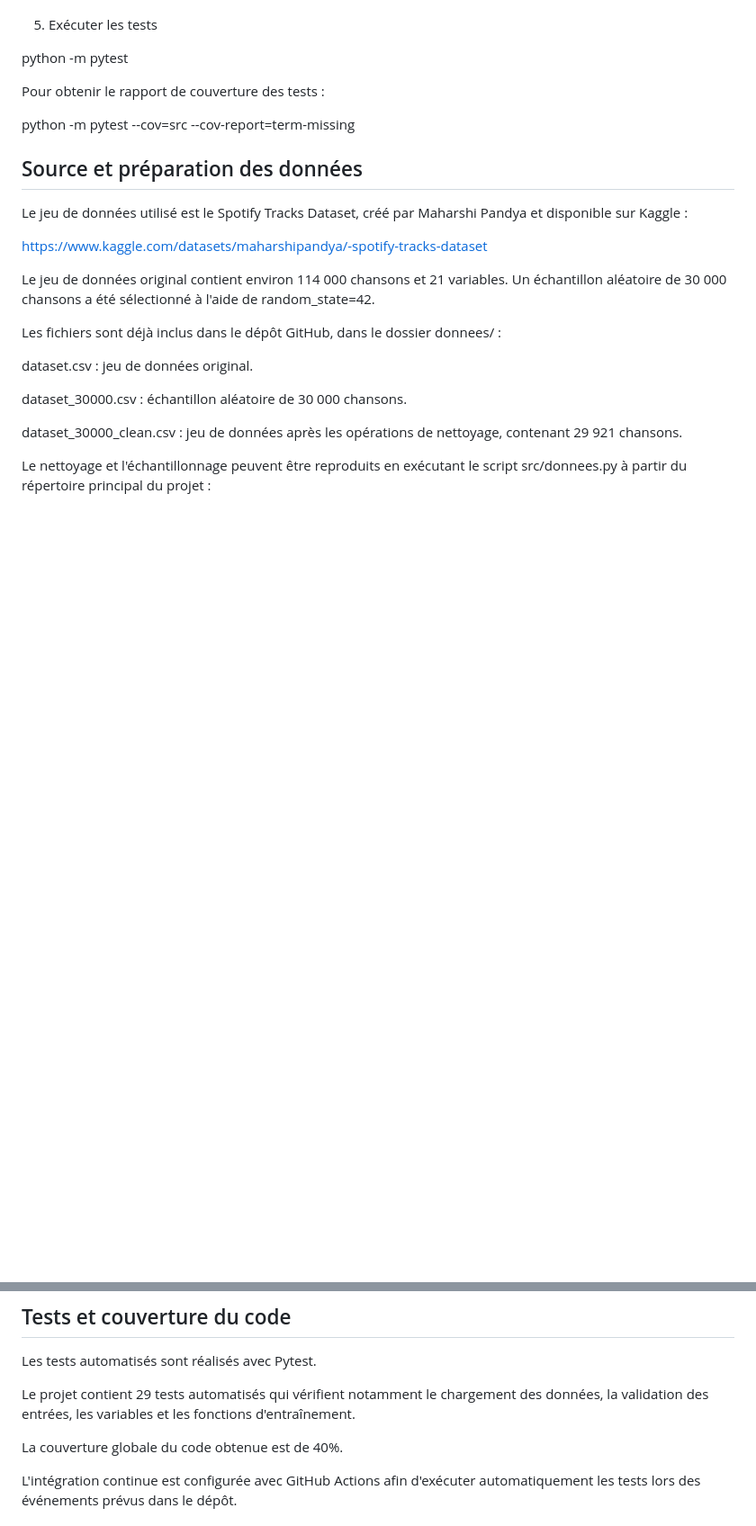
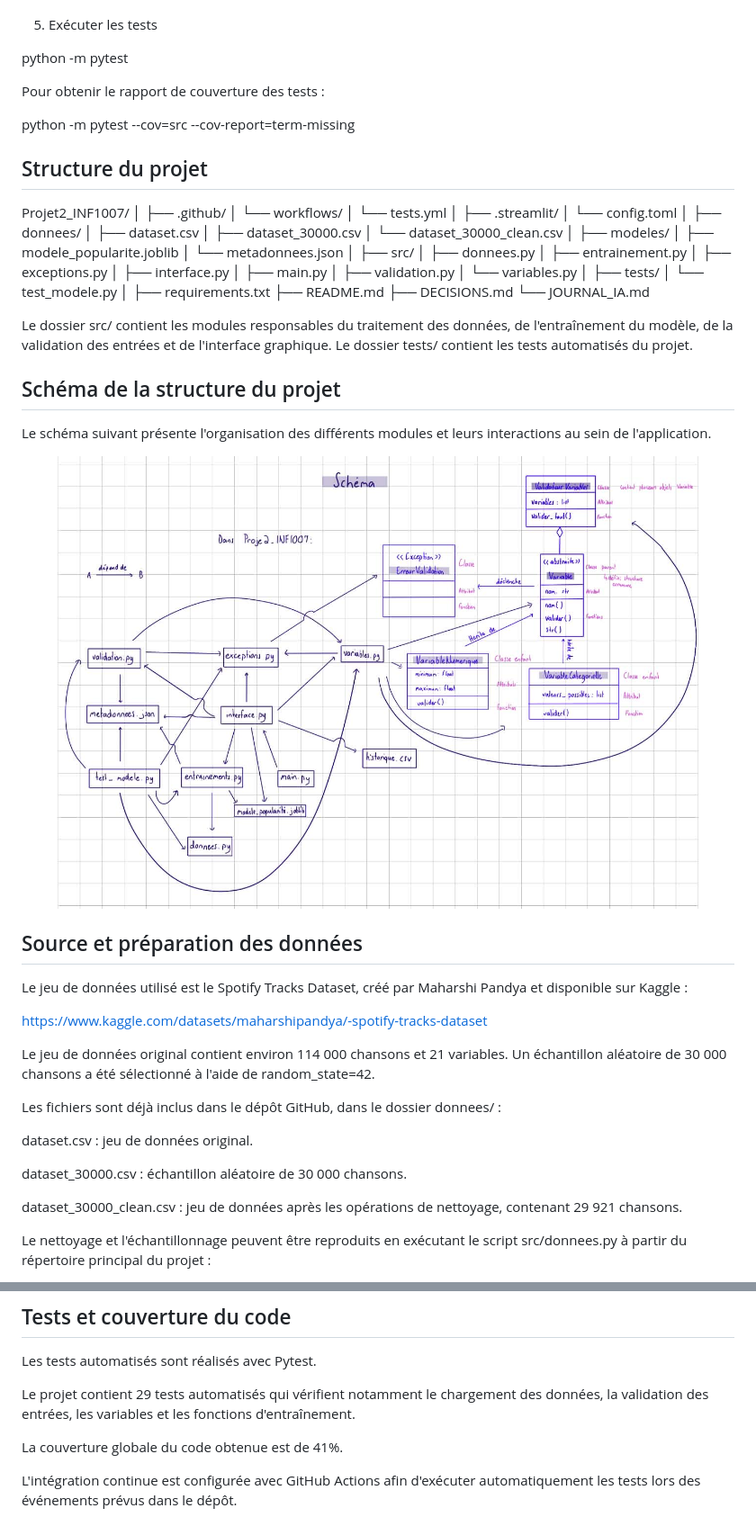
Before and after one commit to laurajauvin/Projet2_INF1007, a Markdown page: README.md, 2 parts joined by grey strips. Shown at 90% size. Drawn GitHub-style; pictures changed too: images/structure_projet.png (added); blank space fills up the shorter version.

Commit message:
schema readme et ajustements

```diff
--- a/README.md
+++ b/README.md
@@ -50,6 +50,53 @@ Pour obtenir le rapport de couverture des tests :
 python -m pytest --cov=src --cov-report=term-missing
 
 
+## Structure du projet
+
+Projet2_INF1007/
+│
+├── .github/
+│   └── workflows/
+│       └── tests.yml
+│
+├── .streamlit/
+│   └── config.toml
+│
+├── donnees/
+│   ├── dataset.csv
+│   ├── dataset_30000.csv
+│   └── dataset_30000_clean.csv
+│
+├── modeles/
+│   ├── modele_popularite.joblib
+│   └── metadonnees.json
+│
+├── src/
+│   ├── donnees.py
+│   ├── entrainement.py
+│   ├── exceptions.py
+│   ├── interface.py
+│   ├── main.py
+│   ├── validation.py
+│   └── variables.py
+│
+├── tests/
+│   └── test_modele.py
+│
+├── requirements.txt
+├── README.md
+├── DECISIONS.md
+└── JOURNAL_IA.md
+
+Le dossier src/ contient les modules responsables du traitement des données, de l'entraînement du modèle, de la validation des entrées et de l'interface graphique. Le dossier tests/ contient les tests automatisés du projet.
+
+## Schéma de la structure du projet
+
+Le schéma suivant présente l'organisation des différents modules
+et leurs interactions au sein de l'application.
+
+![Schéma de la structure du projet](images/structure_projet.png)
+
+
 ## Source et préparation des données
 
 Le jeu de données utilisé est le Spotify Tracks Dataset, créé par Maharshi Pandya et disponible sur Kaggle :
@@ -184,7 +251,7 @@ Les tests automatisés sont réalisés avec Pytest.
 
 Le projet contient 29 tests automatisés qui vérifient notamment le chargement des données, la validation des entrées, les variables et les fonctions d'entraînement.
 
-La couverture globale du code obtenue est de 40%.
+La couverture globale du code obtenue est de 41%.
 
 L'intégration continue est configurée avec GitHub Actions afin d'exécuter automatiquement les tests lors des événements prévus dans le dépôt.
 
```
Also changed, not shown: other parts of README.md (+20 -0 lines), 1 other file.
